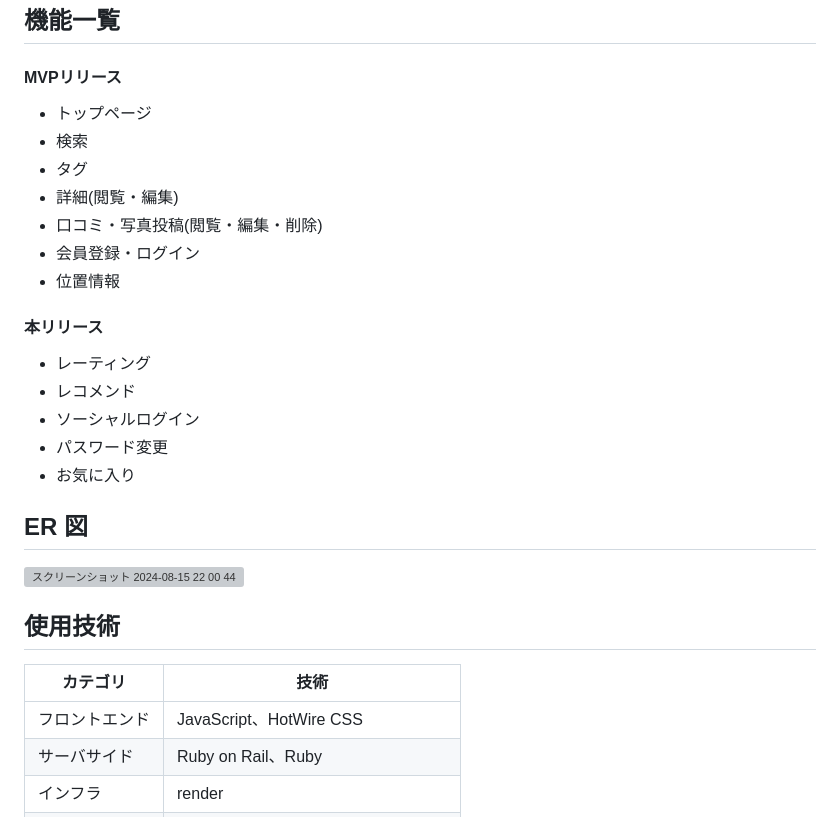
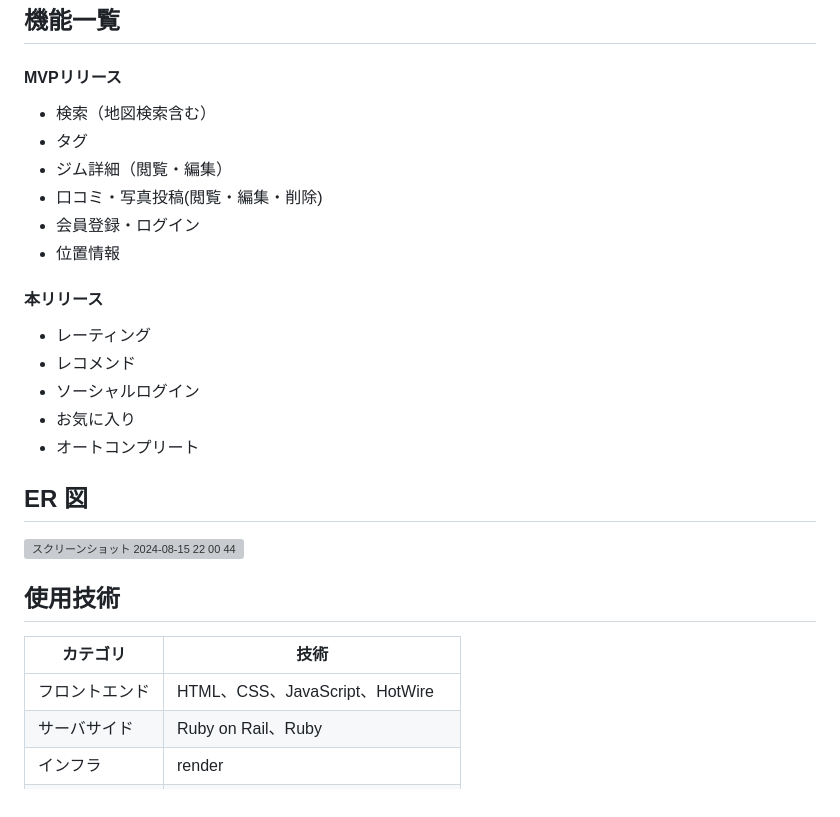
Before and after one commit to sawada-naoya/GoGym, a Markdown page: README.md, the part around the change. Drawn GitHub-style; grey boxes are pictures that could not be loaded.

```diff
--- a/README.md
+++ b/README.md
@@ -54,10 +54,9 @@ X、SEO など
 
 ## 機能一覧
 #### MVPリリース
-- トップページ
-- 検索
+- 検索（地図検索含む）
 - タグ
-- 詳細(閲覧・編集)
+- ジム詳細（閲覧・編集）
 - 口コミ・写真投稿(閲覧・編集・削除)
 - 会員登録・ログイン
 - 位置情報
@@ -66,8 +65,8 @@ X、SEO など
 - レーティング
 - レコメンド
 - ソーシャルログイン
-- パスワード変更
 - お気に入り
+- オートコンプリート
 
 ## ER 図
 
@@ -77,7 +76,7 @@ X、SEO など
 ## 使用技術
 | **カテゴリ** | **技術** |
 ----|----
-| フロントエンド | JavaScript、HotWire CSS |
+| フロントエンド | HTML、CSS、JavaScript、HotWire |
 | サーバサイド | Ruby on Rail、Ruby |
 | インフラ | render |
 | データベース | PostgreSQL |
```
